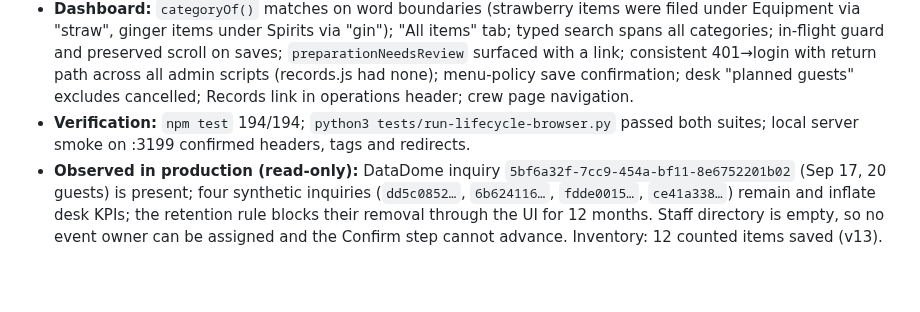
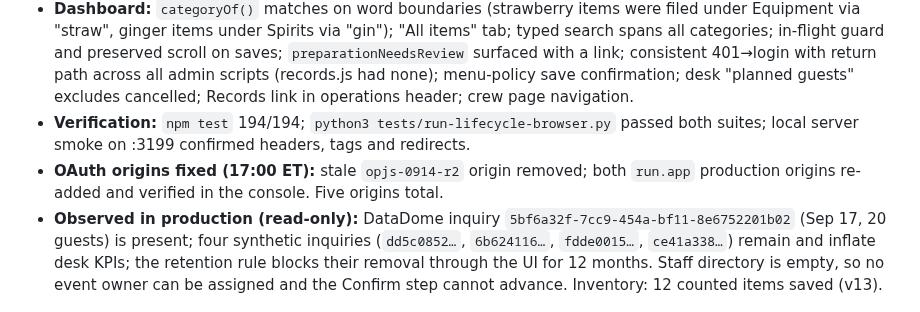
Before and after one commit to fareed-bit/barsys-happy-hour-landing-page, a Markdown page: PROJECT-STATE.md, the part around the change. Drawn GitHub-style; blank space fills up the shorter version.

```diff
--- a/PROJECT-STATE.md
+++ b/PROJECT-STATE.md
@@ -8,6 +8,7 @@
 - **SEO/social:** `decorate()` adds og:url/type/site_name/locale/title/description/image(+alt) and twitter:card/title/description/image on `/` and all 36 site pages; per-mixlist cover as og:image; Organization schema gains postal address, raster logo and image. Site pages gain favicon; descriptions now 70–160 chars. `scripts/seo-audit.mjs` regexes fixed (the "homepage missing description" finding was a false negative) and it now reports 0 issues (`qa/seo-readiness-0914/audit.md`). Indexing remains OFF.
 - **Dashboard:** `categoryOf()` matches on word boundaries (strawberry items were filed under Equipment via "straw", ginger items under Spirits via "gin"); "All items" tab; typed search spans all categories; in-flight guard and preserved scroll on saves; `preparationNeedsReview` surfaced with a link; consistent 401→login with return path across all admin scripts (records.js had none); menu-policy save confirmation; desk "planned guests" excludes cancelled; Records link in operations header; crew page navigation.
 - **Verification:** `npm test` 194/194; `python3 tests/run-lifecycle-browser.py` passed both suites; local server smoke on :3199 confirmed headers, tags and redirects.
+- **OAuth origins fixed (17:00 ET):** stale `opjs-0914-r2` origin removed; both `run.app` production origins re-added and verified in the console. Five origins total.
 - **Observed in production (read-only):** DataDome inquiry `5bf6a32f-7cc9-454a-bf11-8e6752201b02` (Sep 17, 20 guests) is present; four synthetic inquiries (`dd5c0852…`, `6b624116…`, `fdde0015…`, `ce41a338…`) remain and inflate desk KPIs; the retention rule blocks their removal through the UI for 12 months. Staff directory is empty, so no event owner can be assigned and the Confirm step cannot advance. Inventory: 12 counted items saved (v13).
 
 ---
```
Also changed, not shown: deploy/runbooks/release-hardening-0914.md (+1 -1 lines).
